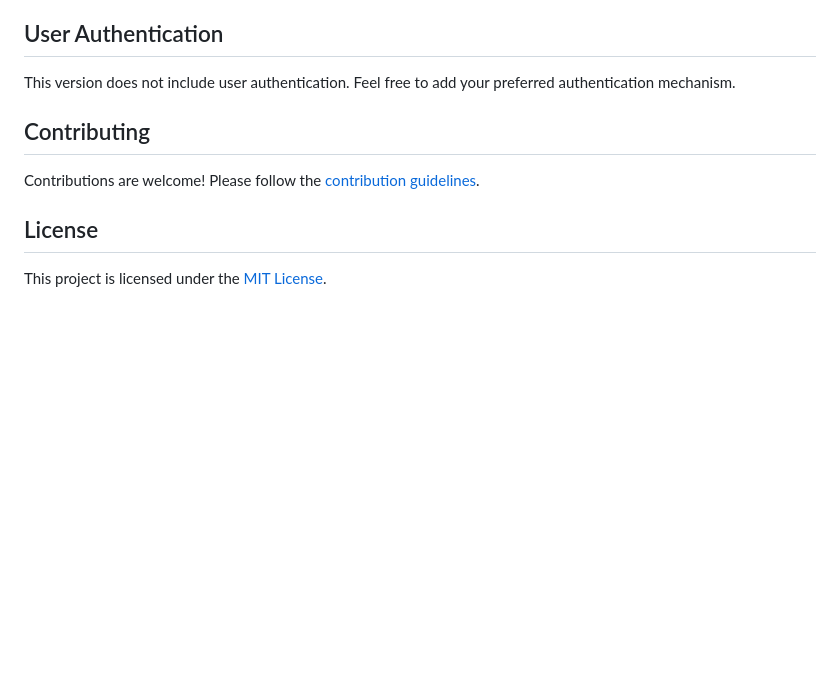
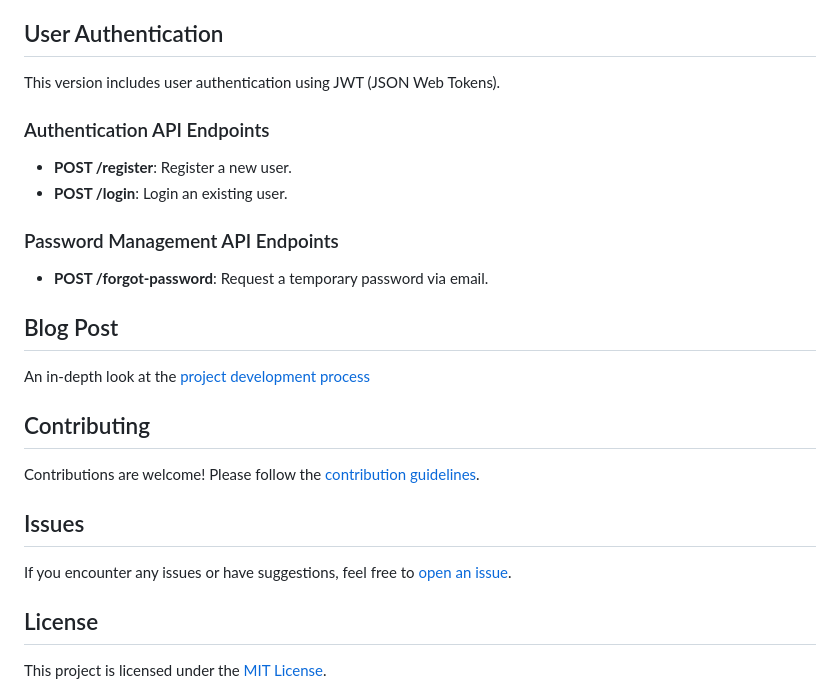
Before and after one commit to lebogangolifant/task_tracker, a Markdown page: README.md, the part around one of its changes. Rendered like a GitHub page; blank space fills up the shorter version.

```diff
--- a/README.md
+++ b/README.md
@@ -122,12 +121,29 @@ Before you begin, ensure you have the following tools installed:
 
 ## User Authentication
 
-This version does not include user authentication. Feel free to add your preferred authentication mechanism.
+This version includes user authentication using JWT (JSON Web Tokens).
+
+### Authentication API Endpoints
+
+- **POST /register**: Register a new user.
+- **POST /login**: Login an existing user.
+
+### Password Management API Endpoints
+
+- **POST /forgot-password**: Request a temporary password via email.
+
+## Blog Post
+
+An in-depth look at the [project development process](https://bit.ly/task_tracker_blog)
 
 ## Contributing
 
 Contributions are welcome! Please follow the [contribution guidelines](CONTRIBUTING.md).
 
+## Issues
+
+If you encounter any issues or have suggestions, feel free to [open an issue](https://github.com/lebogangolifant/task-tracker/issues).
+
 ## License
 
 This project is licensed under the [MIT License](LICENSE).
```
Also changed, not shown: other parts of README.md (+16 -17 lines).
